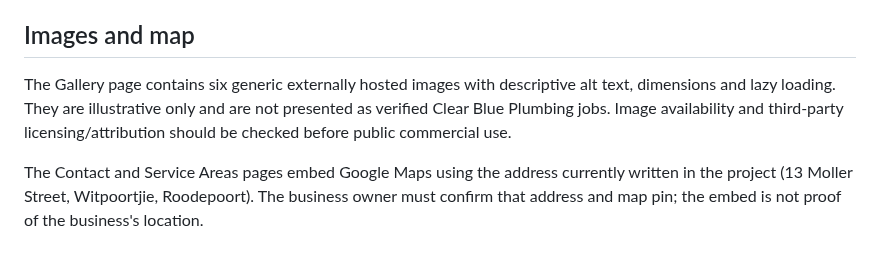
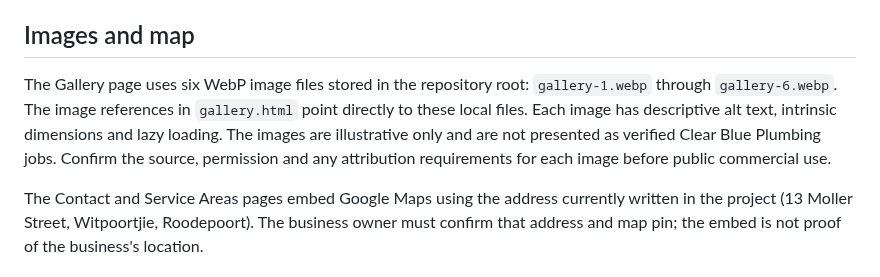
Before and after one commit to Duncan-Loza/Web-Dev-, a Markdown page: README.md, the part around the change. Rendered like a GitHub page.

Commit message:
Update README for uploaded local gallery images

```diff
--- a/README.md
+++ b/README.md
@@ -45,7 +45,7 @@ Both forms submit to the FormSubmit AJAX endpoint configured for `info@cblue.co.
 Form data is sent to a third-party processor. Before collecting real customer information, verify the recipient and provider terms, provide a suitable privacy notice, and obtain any required consent. Do not submit sensitive payment or identity information through these demonstration forms.
 
 ## Images and map
-The Gallery page contains six generic externally hosted images with descriptive alt text, dimensions and lazy loading. They are illustrative only and are not presented as verified Clear Blue Plumbing jobs. Image availability and third-party licensing/attribution should be checked before public commercial use.
+The Gallery page uses six WebP image files stored in the repository root: `gallery-1.webp` through `gallery-6.webp`. The image references in `gallery.html` point directly to these local files. Each image has descriptive alt text, intrinsic dimensions and lazy loading. The images are illustrative only and are not presented as verified Clear Blue Plumbing jobs. Confirm the source, permission and any attribution requirements for each image before public commercial use.
 
 The Contact and Service Areas pages embed Google Maps using the address currently written in the project (13 Moller Street, Witpoortjie, Roodepoort). The business owner must confirm that address and map pin; the embed is not proof of the business's location.
 
```
